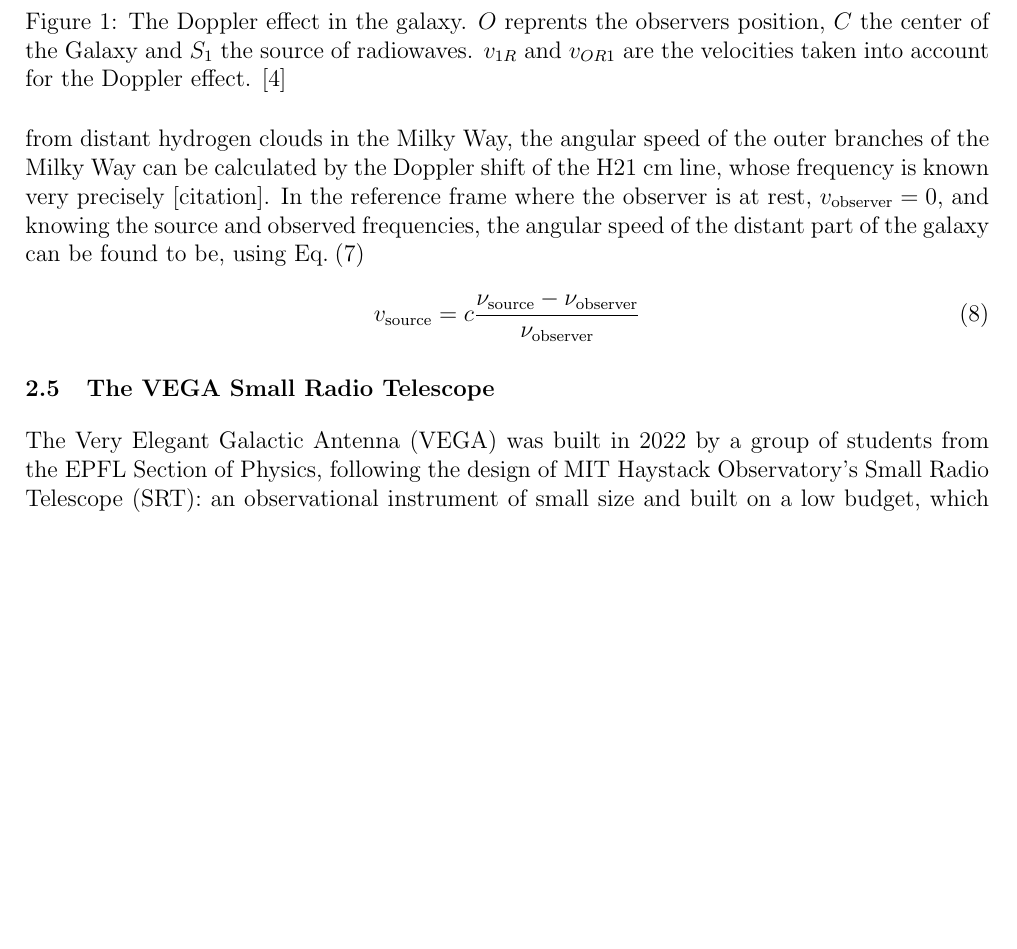
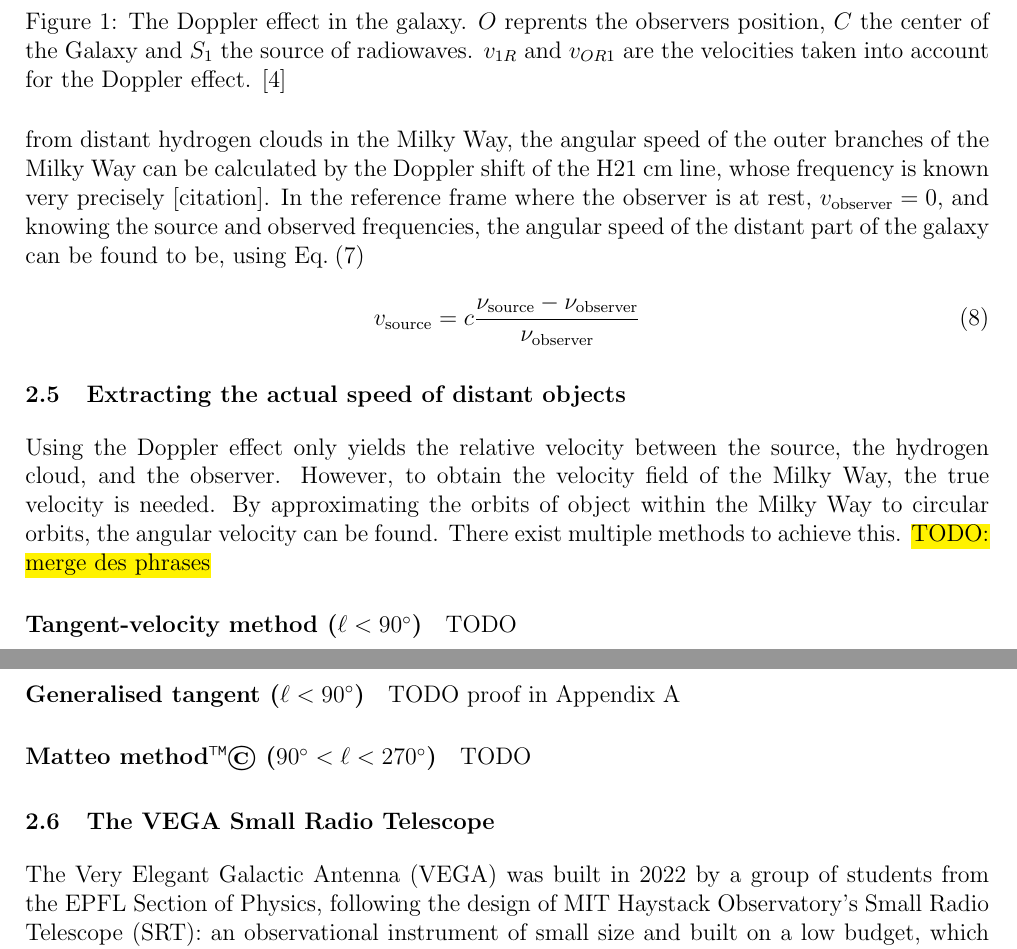
Before and after one commit to TomVdt/TPIII, a LaTeX document (04-radiotelescope/rapport.tex, which reads 04-radiotelescope/sections/1-theory-exp-setup.tex): part of page 3 of 7 before the commit and two parts of pages 3 and 4 of 8 after it, the two joined at a grey line, cut so that both start at the same text, the shorter picture padded with empty space. Compiled offline with pdfLaTeX.

Commit message:
start of theory of velocity curve

```diff
--- a/04-radiotelescope/sections/1-theory-exp-setup.tex
+++ b/04-radiotelescope/sections/1-theory-exp-setup.tex
@@ -65,6 +65,19 @@ In the reference frame where the observer is at rest, $v_\textrm{observer} = 0$,
     \label{eq:doppler}
 \end{equation}
 
+\subsection{Extracting the actual speed of distant objects}
+Using the Doppler effect only yields the relative velocity between the source, the hydrogen cloud, and the observer. However, to obtain the velocity field of the Milky Way, the true velocity is needed. By approximating the orbits of object within the Milky Way to circular orbits, the angular velocity can be found. There exist multiple methods to achieve this. \hl{TODO: merge des phrases}
+
+\paragraph{Tangent-velocity method ($\ell < 90^\circ$)}
+TODO
+
+\paragraph{Generalised tangent ($\ell < 90^\circ$)}
+TODO
+proof in \autoref{sec:proof_inner_circle}
+
+\paragraph{Matteo method\texttrademark\copyright \ ($90^\circ < \ell < 270^\circ$)}
+TODO
+
 \subsection{The VEGA Small Radio Telescope}
 The Very Elegant Galactic Antenna (VEGA) was built in 2022 by a group of students from the EPFL Section of Physics, following the design of MIT Haystack Observatory's Small Radio Telescope (SRT): an observational instrument of small size and built on a low budget, which focuses on the study of the 21 cm hydrogen radiation line \cite{interdisciplinary_project_2022}.
 
```
Also changed, not shown: 04-radiotelescope/sections/5-appendix.tex (+1 -0 lines).
